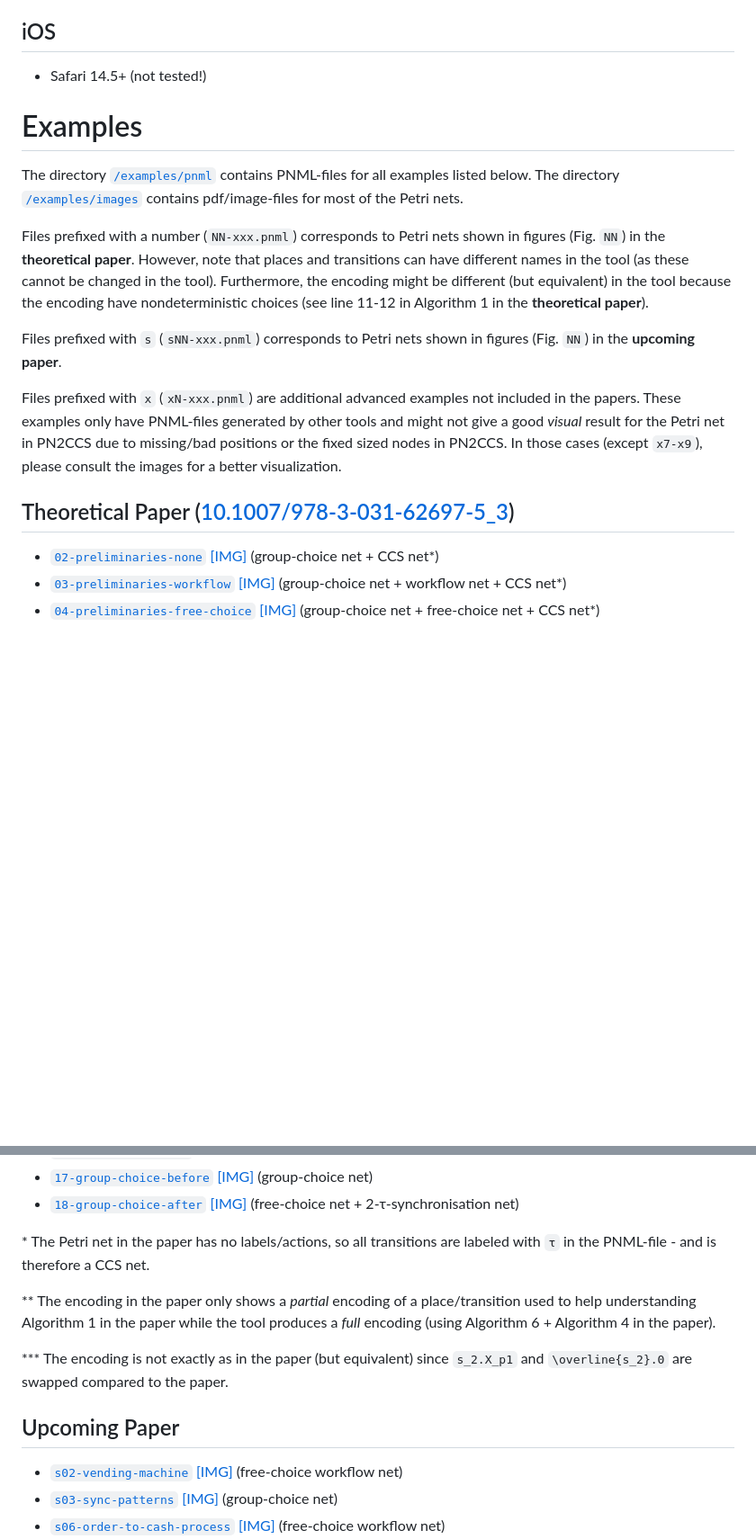
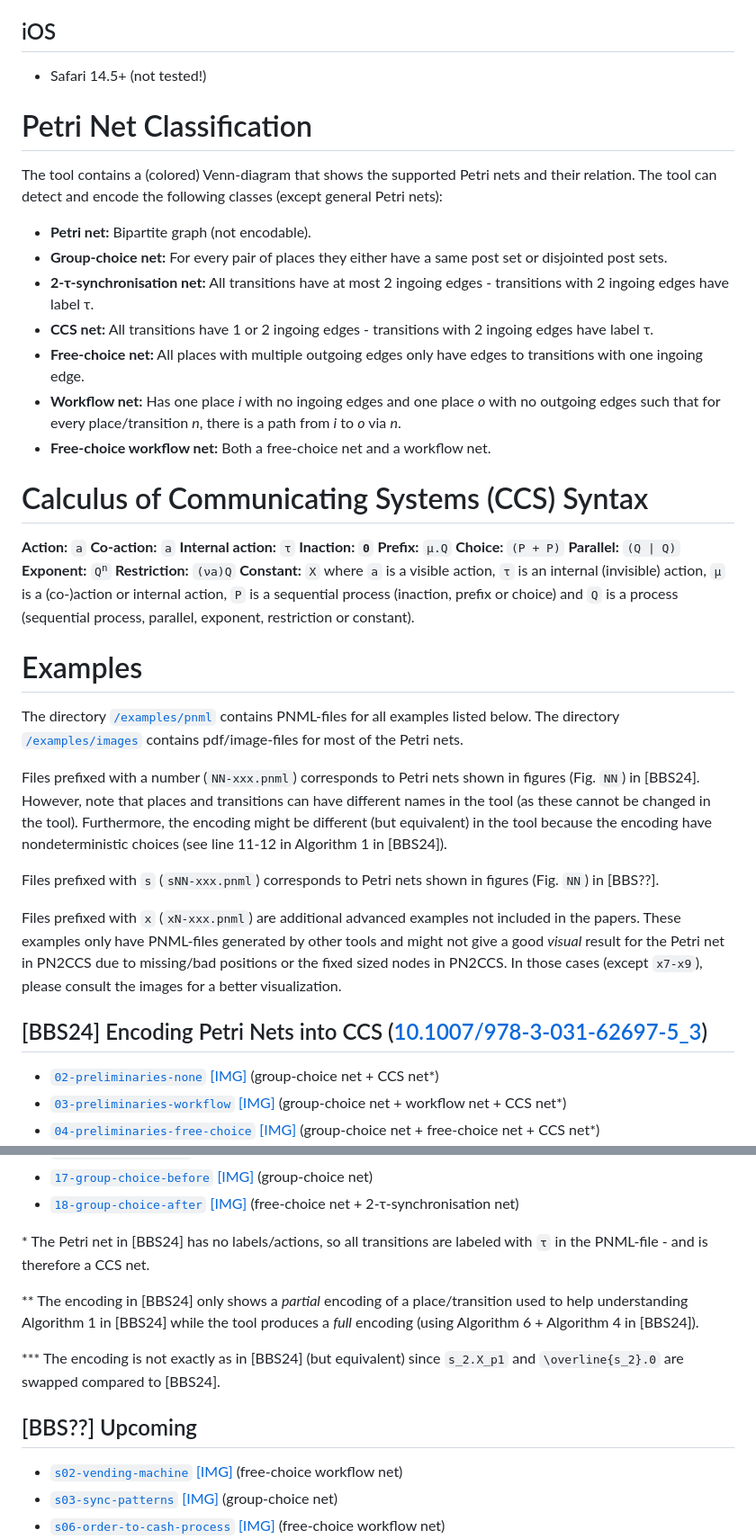
Before and after one commit to Bogoe/pn2ccs, a Markdown page: README.md, 2 parts joined by grey strips. Shown: that part at 90% size. GitHub-like rendering; blank space fills up the shorter version.

Commit message:
Improve readme

```diff
--- a/README.md
+++ b/README.md
@@ -33,16 +33,42 @@ The first version number is the *minimum* version that should be supported accor
 [//]: # (https://developer.mozilla.org/en-US/docs/Web/CSS/min)
 
 
+# Petri Net Classification
+The tool contains a (colored) Venn-diagram that shows the supported Petri nets and their relation. The tool can detect and encode the following classes (except general Petri nets):
+
+- <b>Petri net:</b> Bipartite graph (not encodable).
+- <b>Group-choice net:</b> For every pair of places they either have a same post set or disjointed post sets.
+- <b>2-τ-synchronisation net:</b> All transitions have at most 2 ingoing edges - transitions with 2 ingoing edges have label τ.
+- <b>CCS net:</b> All transitions have 1 or 2 ingoing edges - transitions with 2 ingoing edges have label τ.
+- <b>Free-choice net:</b> All places with multiple outgoing edges only have edges to transitions with one ingoing edge.
+- <b>Workflow net:</b> Has one place *i* with no ingoing edges and one place *o* with no outgoing edges such that for every place/transition *n*, there is a path from *i* to *o* via *n*.
+- <b>Free-choice workflow net:</b> Both a free-choice net and a workflow net.
+
+
+# Calculus of Communicating Systems (CCS) Syntax
+<b>Action:</b> <code>a</code>
+<b>Co-action:</b> <code style="text-decoration: overline">a</code>
+<b>Internal action:</b> <code>τ</code>
+<b>Inaction:</b> <code><b>0</b></code>
+<b>Prefix:</b> <code>μ.Q</code>
+<b>Choice:</b> <code>(P + P)</code>
+<b>Parallel:</b> <code>(Q | Q)</code>
+<b>Exponent:</b> <code>Q<sup>n</sup></code>
+<b>Restriction:</b> <code>(νa)Q</code>
+<b>Constant:</b> <code>X</code>
+where <code>a</code> is a visible action, <code>τ</code> is an internal (invisible) action, <code>μ</code> is a (co-)action or internal action, <code>P</code> is a sequential process (inaction, prefix or choice) and <code>Q</code> is a process (sequential process, parallel, exponent, restriction or constant).</p>
+
+
 # Examples
 The directory [`/examples/pnml`](/examples/pnml) contains PNML-files for all examples listed below. The directory [`/examples/images`](/examples/images) contains pdf/image-files for most of the Petri nets.
 
-Files prefixed with a number (`NN-xxx.pnml`) corresponds to Petri nets shown in figures (Fig. `NN`) in the **theoretical paper**. However, note that places and transitions can have different names in the tool (as these cannot be changed in the tool). Furthermore, the encoding might be different (but equivalent) in the tool because the encoding have nondeterministic choices (see line 11-12 in Algorithm 1 in the **theoretical paper**).
+Files prefixed with a number (`NN-xxx.pnml`) corresponds to Petri nets shown in figures (Fig. `NN`) in [BBS24]. However, note that places and transitions can have different names in the tool (as these cannot be changed in the tool). Furthermore, the encoding might be different (but equivalent) in the tool because the encoding have nondeterministic choices (see line 11-12 in Algorithm 1 in [BBS24]).
 
-Files prefixed with `s` (`sNN-xxx.pnml`) corresponds to Petri nets shown in figures (Fig. `NN`) in the **upcoming paper**.
+Files prefixed with `s` (`sNN-xxx.pnml`) corresponds to Petri nets shown in figures (Fig. `NN`) in [BBS??].
 
 Files prefixed with `x` (`xN-xxx.pnml`) are additional advanced examples not included in the papers. These examples only have PNML-files generated by other tools and might not give a good *visual* result for the Petri net in PN2CCS due to missing/bad positions or the fixed sized nodes in PN2CCS. In those cases (except `x7-x9`), please consult the images for a better visualization.
 
-## Theoretical Paper ([10.1007/978-3-031-62697-5_3](https://doi.org/10.1007/978-3-031-62697-5_3))
+## [BBS24] Encoding Petri Nets into CCS ([10.1007/978-3-031-62697-5_3](https://doi.org/10.1007/978-3-031-62697-5_3))
 - [`02-preliminaries-none`](/examples/pnml/02-preliminaries-none.pnml) [[IMG]](/examples/images/02-preliminaries-none.pdf) (group-choice net + CCS net\*)
 - [`03-preliminaries-workflow`](/examples/pnml/03-preliminaries-workflow.pnml) [[IMG]](/examples/images/03-preliminaries-workflow.pdf) (group-choice net + workflow net + CCS net\*)
 - [`04-preliminaries-free-choice`](/examples/pnml/04-preliminaries-free-choice.pnml) [[IMG]](/examples/images/04-preliminaries-free-choice.pdf) (group-choice net + free-choice net + CCS net\*)
@@ -60,13 +86,13 @@ Files prefixed with `x` (`xN-xxx.pnml`) are additional advanced examples not inc
 - [`17-group-choice-before`](/examples/pnml/17-group-choice-before.pnml) [[IMG]](/examples/images/17-group-choice-before.pdf) (group-choice net)
 - [`18-group-choice-after`](/examples/pnml/18-group-choice-after.pnml) [[IMG]](/examples/images/18-group-choice-after.pdf) (free-choice net + 2-τ-synchronisation net)
 
-\* The Petri net in the paper has no labels/actions, so all transitions are labeled with `τ` in the PNML-file - and is therefore a CCS net.
+\* The Petri net in [BBS24] has no labels/actions, so all transitions are labeled with `τ` in the PNML-file - and is therefore a CCS net.
 
-\*\* The encoding in the paper only shows a *partial* encoding of a place/transition used to help understanding Algorithm 1 in the paper while the tool produces a *full* encoding (using Algorithm 6 + Algorithm 4 in the paper).
+\*\* The encoding in [BBS24] only shows a *partial* encoding of a place/transition used to help understanding Algorithm 1 in [BBS24] while the tool produces a *full* encoding (using Algorithm 6 + Algorithm 4 in [BBS24]).
 
-\*\*\* The encoding is not exactly as in the paper (but equivalent) since `s_2.X_p1` and `\overline{s_2}.0` are swapped compared to the paper.
+\*\*\* The encoding is not exactly as in [BBS24] (but equivalent) since `s_2.X_p1` and `\overline{s_2}.0` are swapped compared to [BBS24].
 
-## Upcoming Paper
+## [BBS??] Upcoming
 - [`s02-vending-machine`](/examples/pnml/s02-vending-machine.pnml) [[IMG]](/examples/images/s02-vending-machine.pdf) (free-choice workflow net)
 - [`s03-sync-patterns`](/examples/pnml/s03-sync-patterns.pnml) [[IMG]](/examples/images/s03-sync-patterns.pdf) (group-choice net)
 - [`s06-order-to-cash-process`](/examples/pnml/s06-order-to-cash-process.pnml) [[IMG]](/examples/images/s06-order-to-cash-process.pdf) (free-choice workflow net)
```
Also changed, not shown: other parts of README.md (+5 -5 lines).
